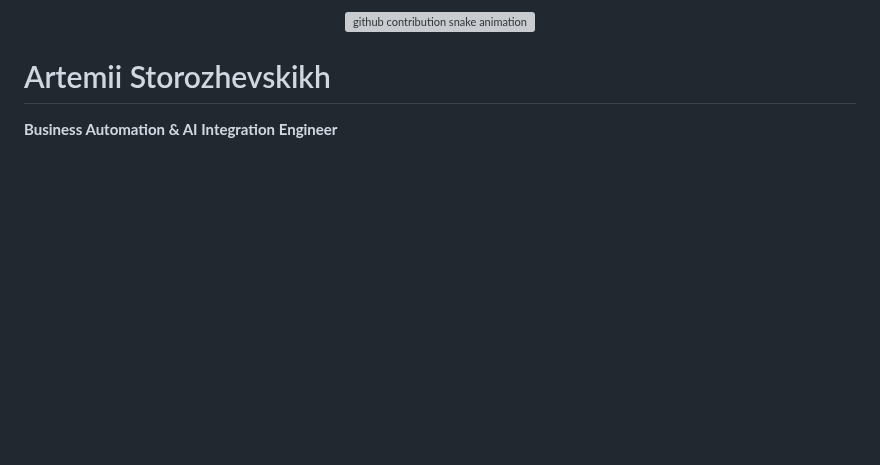
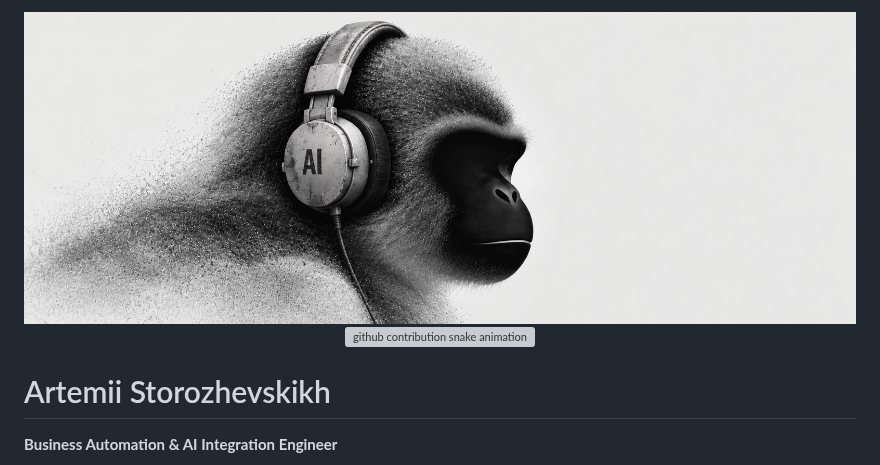
Before and after one commit to AStorozh/AStorozh, a Markdown page: README.md, the part around the change. Rendered like a GitHub page; pictures changed too: assets/banner.jpg (added); blank space fills up the shorter version; grey boxes are pictures that could not be loaded.

Commit message:
Добавляю баннер в шапку профиля

```diff
--- a/README.md
+++ b/README.md
@@ -1,4 +1,6 @@
 <div align="center">
+
+<img src="assets/banner.jpg" alt="" width="100%">
 
 <picture>
   <source media="(prefers-color-scheme: dark)" srcset="https://raw.githubusercontent.com/AStorozh/AStorozh/output/github-snake-dark.svg">
```
